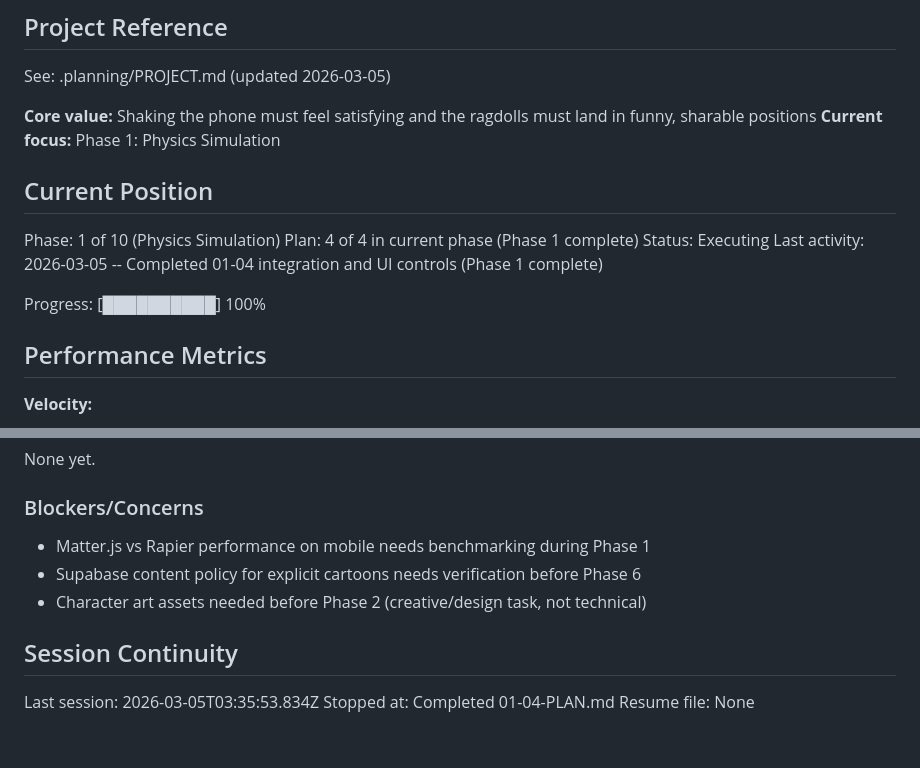
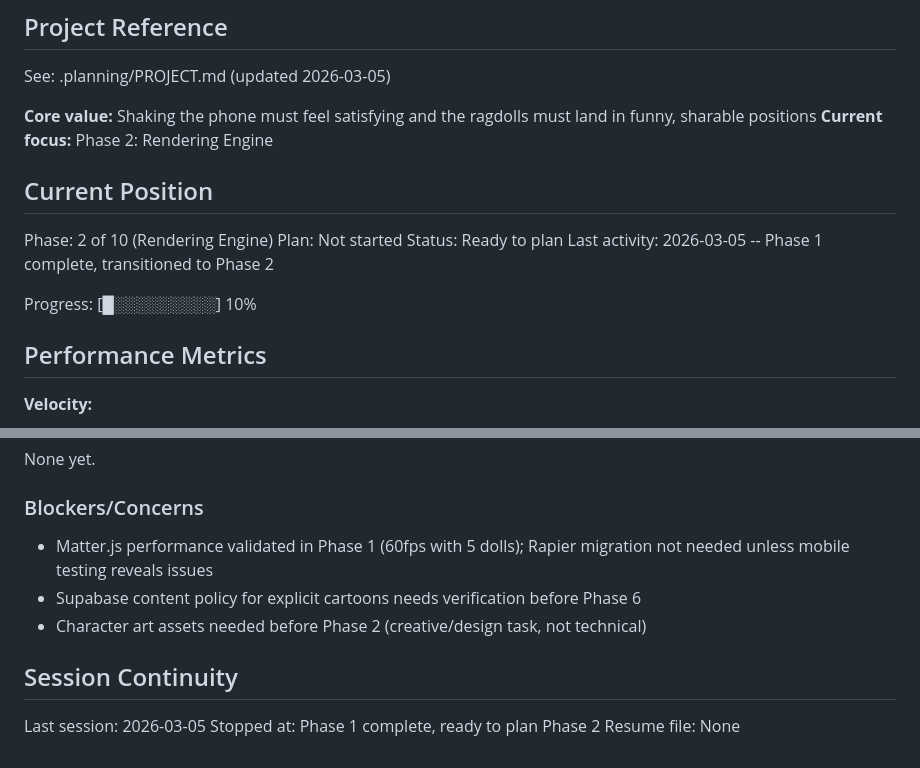
Before and after one commit to RustyIronH/shaken-together, a Markdown page: .planning/STATE.md, 2 parts joined by grey strips. GitHub-like rendering.

Commit message:
docs(transition): Phase 1 → Phase 2 transition
- Validate physics ragdoll and mode requirements in PROJECT.md
- Log Matter.js, ragdoll structure, and inline CSS decisions
- Update STATE.md position to Phase 2, progress to 10%
- Update ROADMAP.md progress table with Phase 1 completion

Co-Authored-By: Claude Opus 4.6 <noreply@anthropic.com>

```diff
--- a/.planning/STATE.md
+++ b/.planning/STATE.md
@@ -21,16 +21,16 @@ progress:
 See: .planning/PROJECT.md (updated 2026-03-05)
 
 **Core value:** Shaking the phone must feel satisfying and the ragdolls must land in funny, sharable positions
-**Current focus:** Phase 1: Physics Simulation
+**Current focus:** Phase 2: Rendering Engine
 
 ## Current Position
 
-Phase: 1 of 10 (Physics Simulation)
-Plan: 4 of 4 in current phase (Phase 1 complete)
-Status: Executing
-Last activity: 2026-03-05 -- Completed 01-04 integration and UI controls (Phase 1 complete)
+Phase: 2 of 10 (Rendering Engine)
+Plan: Not started
+Status: Ready to plan
+Last activity: 2026-03-05 -- Phase 1 complete, transitioned to Phase 2
 
-Progress: [██████████] 100%
+Progress: [█░░░░░░░░░] 10%
 
 ## Performance Metrics
 
@@ -81,12 +81,12 @@ None yet.
 
 ### Blockers/Concerns
 
-- Matter.js vs Rapier performance on mobile needs benchmarking during Phase 1
+- Matter.js performance validated in Phase 1 (60fps with 5 dolls); Rapier migration not needed unless mobile testing reveals issues
 - Supabase content policy for explicit cartoons needs verification before Phase 6
 - Character art assets needed before Phase 2 (creative/design task, not technical)
 
 ## Session Continuity
 
-Last session: 2026-03-05T03:35:53.834Z
-Stopped at: Completed 01-04-PLAN.md
+Last session: 2026-03-05
+Stopped at: Phase 1 complete, ready to plan Phase 2
 Resume file: None
```
Also changed, not shown: .planning/PROJECT.md (+6 -4 lines), .planning/ROADMAP.md (+1 -1 lines).
